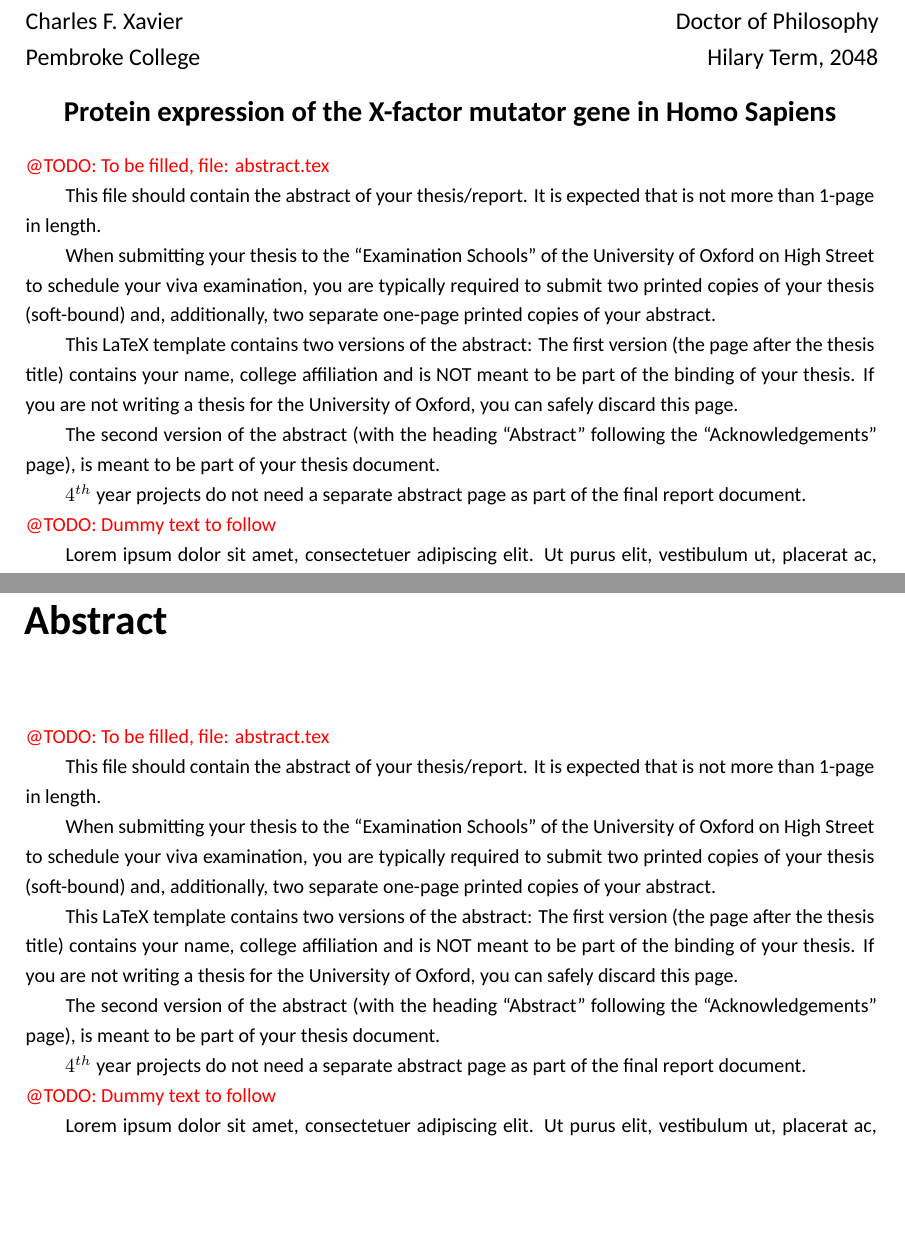
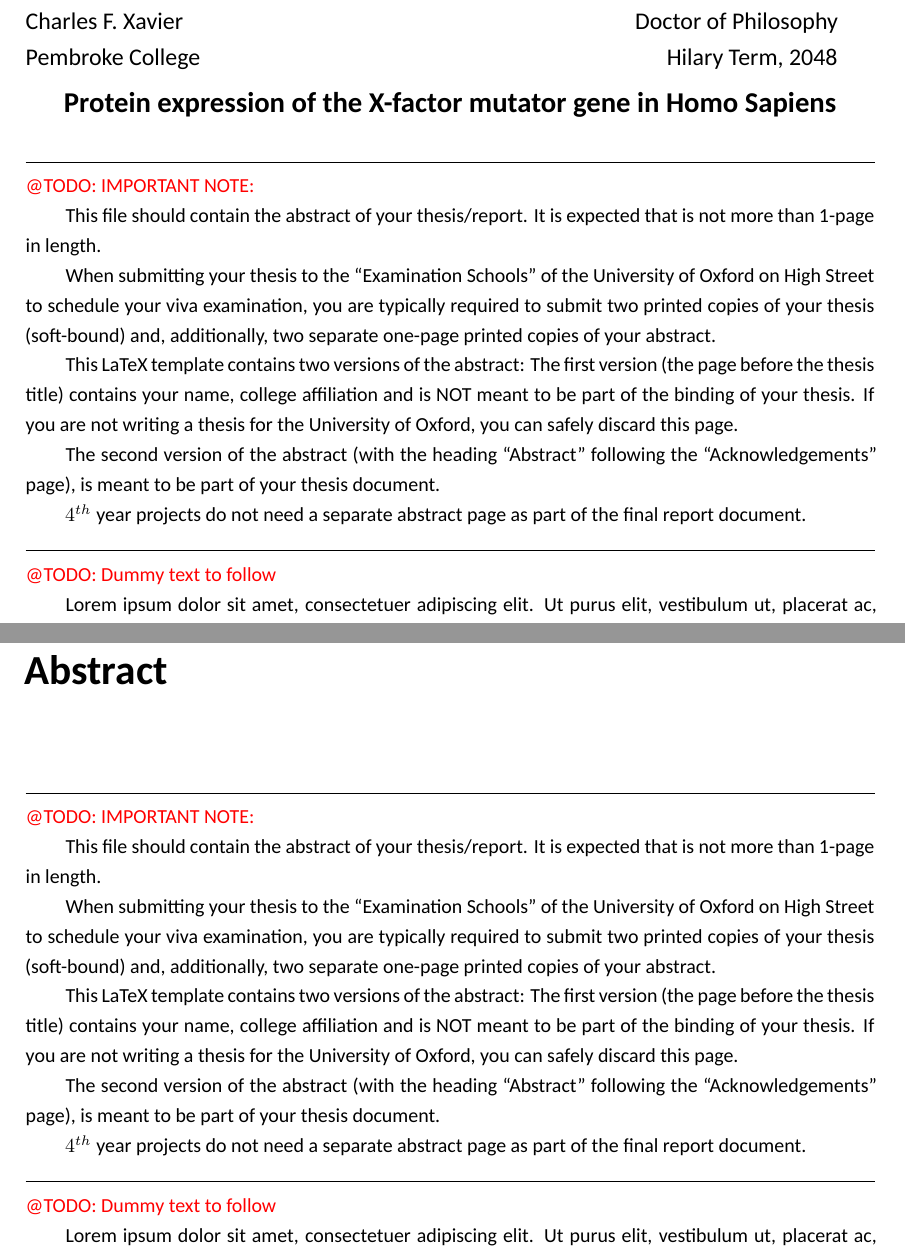
Before and after one commit to maurovm/thesis_template, a LaTeX thesis (sample_dphil_thesis.tex, which reads abstract.tex, oxengthesis.cls): two parts of pages 3 and 11 of 49 before the commit and two parts of pages 1 and 11 of 49 after it, joined at a grey line, cut so that both start at the same text, the shorter picture padded with empty space. Compiled offline with XeLaTeX.

Commit message:
* Move frontabstract page in the DPhil thesis to the start of the document, instead of being after the title page. * Added support to create a short table of contents at the beginning of each chapter by using the minitoc package. * Fix several hbox overfull warnings in the publication and abstract pages. * Removed duplicate sample pdf output files.

```diff
--- a/abstract.tex
+++ b/abstract.tex
@@ -1,9 +1,10 @@
 
-\noindent \todo{To be filled, file: abstract.tex}
+\noindent \hrulefill
+
+\noindent \todo{IMPORTANT NOTE:}
 
 This file should contain the abstract of your thesis/report. It is expected that is
 not more than 1-page in length.
-
 
 When submitting your thesis to the ``Examination Schools'' of the University
 of Oxford on High Street to schedule your viva examination, you are typically required
@@ -11,7 +12,7 @@ to submit two printed copies of your thesis (soft-bound) and, additionally, two
 separate one-page printed copies of your abstract.
 
 This LaTeX template contains two versions of the abstract: The first version
-(the page after the thesis title) contains your name, college affiliation and
+(the page before the thesis title) contains your name, college affiliation and
 is NOT meant to be part of the binding of your thesis. If you are not writing
 a thesis for the University of Oxford, you can safely discard this page.
 
@@ -21,6 +22,9 @@ the ``Acknowledgements'' page), is meant to be part of your thesis document.
 $4^{th}$ year projects do not need a separate abstract page as part of the final
 report document.
 
+
+\noindent \hrulefill
+
 \noindent \todo{Dummy text to follow}
 
-\lipsum[1-4]
+\lipsum[1-3]
--- a/oxengthesis.cls
+++ b/oxengthesis.cls
@@ -12,13 +12,13 @@
 % DESCRIPTION :
 %
 % Latex template for a project report based on the
-% class file for a DPhil thesis of the Engineerind department of
+% class file for a DPhil thesis of the Engineering department of
 % the University of Oxford
 % ____________________________________________________________________________
 
 
 \NeedsTeXFormat{LaTeX2e}
-\ProvidesClass{oxengthesis}[2022/05/05 v0.8 Oxford Engineering thesis class by Mauricio Villarroel]
+\ProvidesClass{oxengthesis}[2022/05/05 version 0.9 - Oxford Engineering thesis class by Mauricio Villarroel]
 
 
 \newif\if@report
@@ -26,6 +26,9 @@
 
 \newif\if@review
 \DeclareOption{review}{\@reviewtrue}
+
+\newif\if@useminitoc
+\DeclareOption{useminitoc}{\@useminitoctrue}
 
 % Pass all other the options to the memoir class
 \DeclareOption*{\PassOptionsToClass{\CurrentOption}{memoir}}
@@ -42,6 +45,7 @@
 
 
 \RequirePackage{textcomp}
+\RequirePackage[base]{babel}
 \RequirePackage{lipsum}
 
 % Custom colours
@@ -306,6 +310,16 @@
 
 \RequirePackage[hyperindex=true,colorlinks=true,pagebackref=false,allcolors=black,plainpages=false,pdfpagelabels,bookmarksnumbered]{hyperref}
 
+\if@useminitoc
+    \RequirePackage[tight]{minitoc}
+    \mtcsetdepth{minitoc}{2}
+    %\mtcsetrules{*}{off}
+    \mtcsettitle{minitoc}{Chapter contents}
+    \renewcommand{\mtcSfont}{\normalfont\small}
+    \setlength{\mtcskipamount}{2\bigskipamount}
+    \setlength{\mtcindent}{1.5em}
+\fi
+
 
 % ____________________________________________________________________________
 %
@@ -448,11 +462,9 @@
 
 \newcommand{\makefrontabstractpage}
 {
-    \cleardoublepage
     \pagestyle{emptyFrontMatterPageStyle}
     \begingroup
 
-    %\thispagestyle{empty}
     \renewcommand*{\chapterheadstart}{}
 
     \if@review
@@ -464,7 +476,7 @@
 
     {\Large
     \noindent
-    \begin{minipage}[t]{.6\textwidth}
+    \begin{minipage}[t]{.55\textwidth}
         \raggedright
         \@author \\
         \ifdefined \@college
@@ -587,7 +599,6 @@
 \addtodef{\tableofcontents}
 {
     \cleardoublepage
-    \setcounter{page}{1}
     \setcounter{tocdepth}{2}
     \pagestyle{tocpagestyle}
     \SingleSpacing
@@ -684,12 +695,19 @@
         \glsunsetall
     }{}
 
+
+    \if@report
+
+    \else
+        \IfFileExists{\abstractfilename}{\makefrontabstractpage}{}
+        \cleardoublepage
+    \fi
+
     \maketitlepage
 
     \if@report
 
     \else
-        \IfFileExists{\abstractfilename}{\makefrontabstractpage}{}
         \IfFileExists{\dedicationfilename}{\makededicationpage}{}
         \IfFileExists{\declarationfilename}{\makedeclarationpage}{}
     \fi
@@ -703,9 +721,18 @@
         \IfFileExists{\publicationsfilename}{\makepublicationspage}{}
     \fi
 
-    \tableofcontents
-    \listoffigures
-    \listoftables
+    \if@useminitoc
+        \dominitoc
+        \tableofcontents
+        \listoffigures
+        \adjustmtc[2]
+        \listoftables
+        \adjustmtc[2]
+    \else
+        \tableofcontents
+        \listoffigures
+        \listoftables
+    \fi
 
     \IfFileExists{\glossaryfilename}{\listofabbreviations}{}
 }
@@ -715,6 +742,31 @@
 %
 % MAIN MATTER
 % ____________________________________________________________________________
+
+
+% Enable minitoc for chapters
+
+\if@useminitoc
+
+    \RequirePackage{xparse}
+
+    \AtBeginDocument
+    {
+      \let\oldchapter\chapter
+      \RenewDocumentCommand{\chapter}{s O{#3} m}
+      {
+        \IfBooleanTF{#1}{%
+          % chapter is starred, no \minitoc
+          \oldchapter*{#3}%
+        }{%
+          \oldchapter[#2]{#3}%
+          \minitoc
+          \mtcskip
+        }%
+      }
+    }
+
+\fi
 
 
 % The font colour for section headings. Default is black
```
Also changed, not shown: publications.tex (+2 -2 lines), references.bib (+5 -1 lines), sample_4yp_report-review_mode.tex (deleted, +0 -87 lines), README.md, figures/dphil-chap_minitoc.png (added), sample_4yp_report-review_mode-sample_output.pdf (deleted), sample_4yp_report-sample_output.pdf, sample_dphil_thesis-sample_output.pdf, oxengthesis.cls (1 more changed lines).
